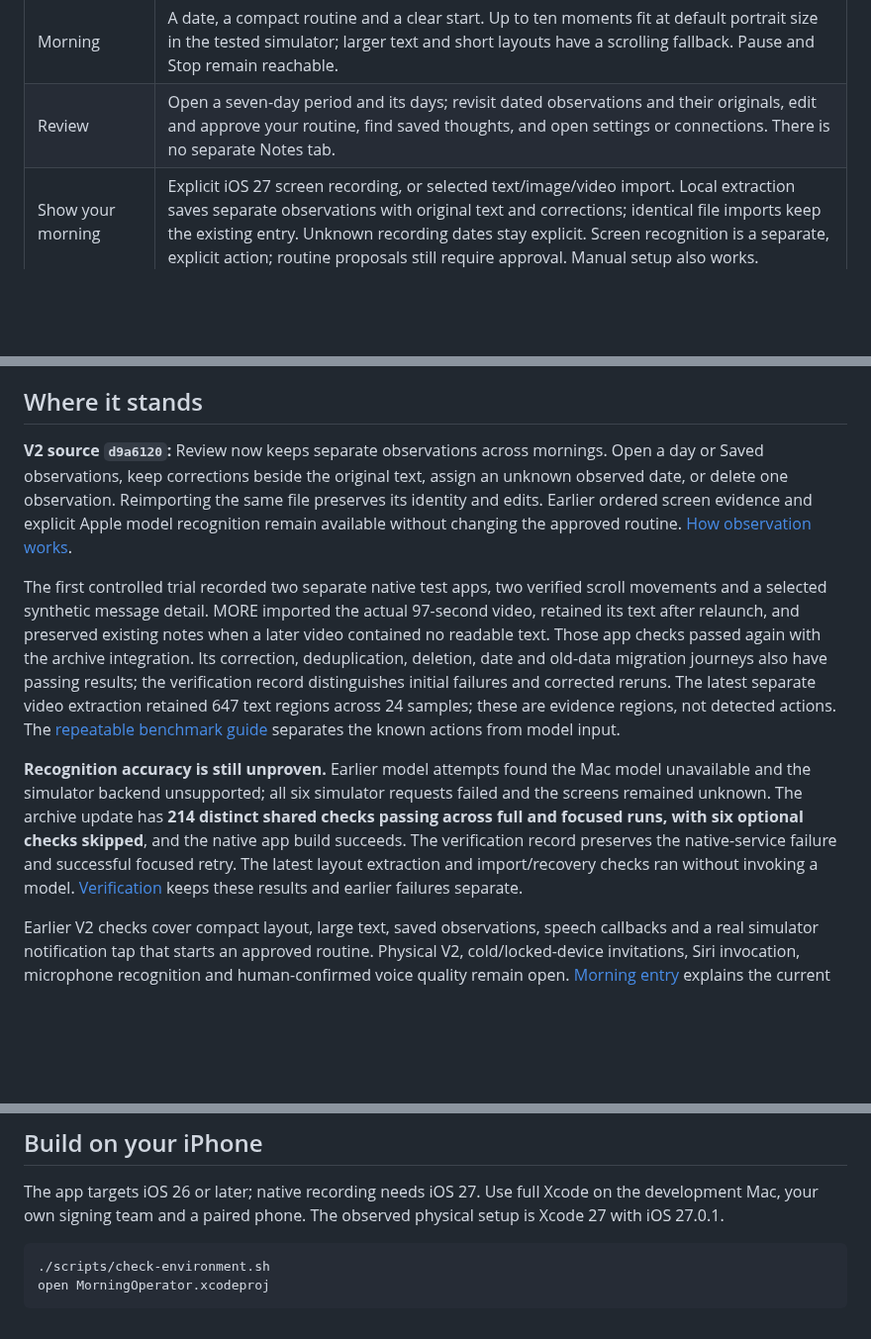
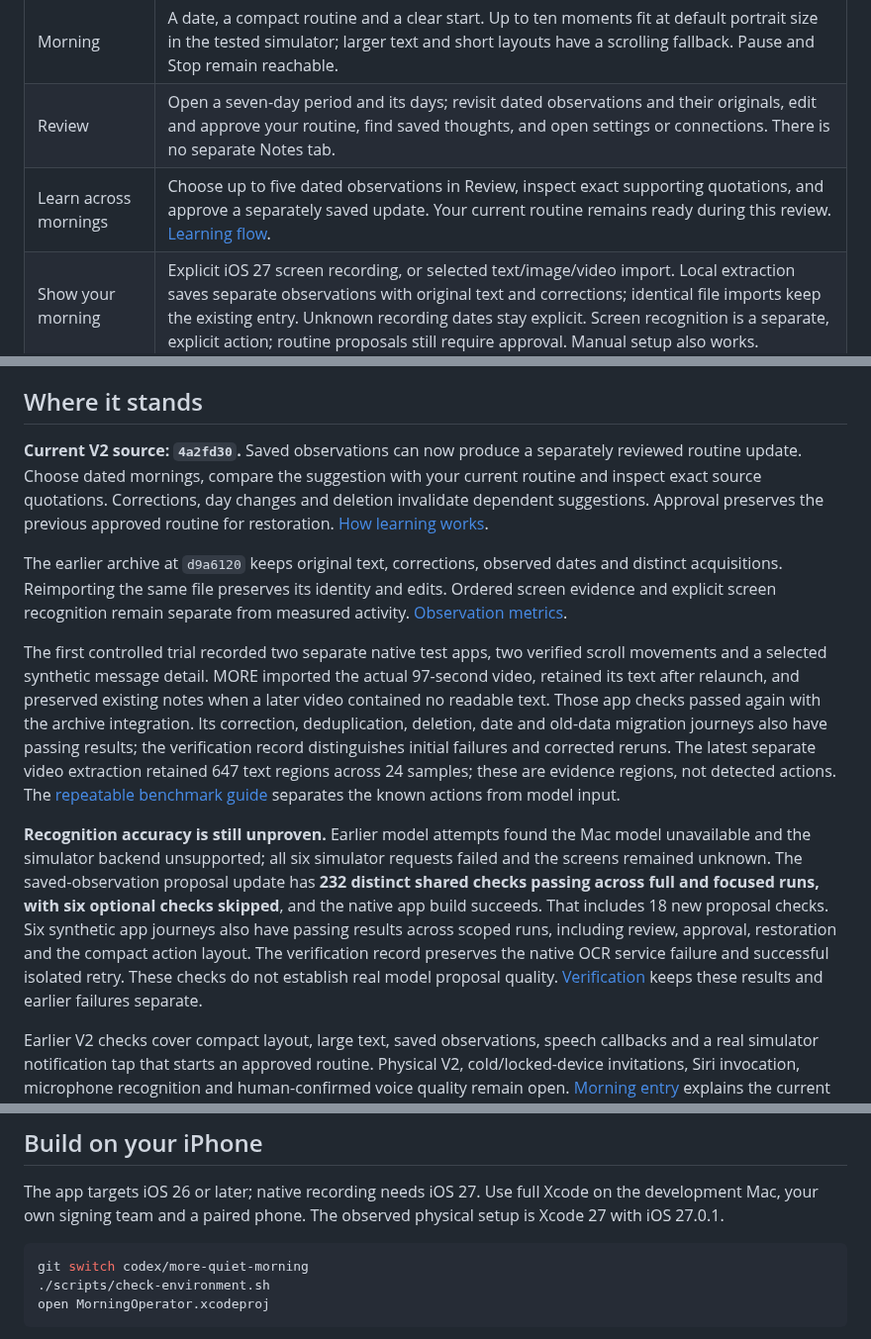
Before and after one commit to gderamchi/morning-operator, a Markdown page: README.md, 3 parts joined by grey strips. Shown at 99% size. GitHub-like rendering; blank space fills up the shorter version.

Commit message:
Document reviewed updates from saved mornings

````diff
--- a/README.md
+++ b/README.md
@@ -23,6 +23,7 @@ The development branch `codex/more-quiet-morning` introduces the V2 interface. I
 |---|---|
 | Morning | A date, a compact routine and a clear start. Up to ten moments fit at default portrait size in the tested simulator; larger text and short layouts have a scrolling fallback. Pause and Stop remain reachable. |
 | Review | Open a seven-day period and its days; revisit dated observations and their originals, edit and approve your routine, find saved thoughts, and open settings or connections. There is no separate Notes tab. |
+| Learn across mornings | Choose up to five dated observations in Review, inspect exact supporting quotations, and approve a separately saved update. Your current routine remains ready during this review. [Learning flow](https://github.com/gibouu/morning-operator/blob/codex/more-quiet-morning/docs/ROUTINE-LEARNING.md). |
 | Show your morning | Explicit iOS 27 screen recording, or selected text/image/video import. Local extraction saves separate observations with original text and corrections; identical file imports keep the existing entry. Unknown recording dates stay explicit. Screen recognition is a separate, explicit action; routine proposals still require approval. Manual setup also works. |
 | Move through it | Supported spoken/calendar operations advance after completion. Other activities wait for you. A completion invitation opens capture; it is not yet a live spoken conversation. |
 | Begin with an invitation | Set one future notification in Review → Settings. Its tap or a foreground Start intent routes into an approved morning, waiting for a ready app. Physical delivery and Siri invocation remain unverified. [Morning entry](https://github.com/gibouu/morning-operator/blob/codex/more-quiet-morning/docs/MORNING-ENTRY.md). |
@@ -33,11 +34,13 @@ Review currently measures **routine runs**, not complete phone usage or learned
 
 ## Where it stands
 
-**V2 source `d9a6120`:** Review now keeps separate observations across mornings. Open a day or Saved observations, keep corrections beside the original text, assign an unknown observed date, or delete one observation. Reimporting the same file preserves its identity and edits. Earlier ordered screen evidence and explicit Apple model recognition remain available without changing the approved routine. [How observation works](https://github.com/gibouu/morning-operator/blob/codex/more-quiet-morning/docs/OBSERVATION-METRICS.md).
+**Current V2 source: `4a2fd30`.** Saved observations can now produce a separately reviewed routine update. Choose dated mornings, compare the suggestion with your current routine and inspect exact source quotations. Corrections, day changes and deletion invalidate dependent suggestions. Approval preserves the previous approved routine for restoration. [How learning works](https://github.com/gibouu/morning-operator/blob/codex/more-quiet-morning/docs/ROUTINE-LEARNING.md).
+
+The earlier archive at `d9a6120` keeps original text, corrections, observed dates and distinct acquisitions. Reimporting the same file preserves its identity and edits. Ordered screen evidence and explicit screen recognition remain separate from measured activity. [Observation metrics](https://github.com/gibouu/morning-operator/blob/codex/more-quiet-morning/docs/OBSERVATION-METRICS.md).
 
 The first controlled trial recorded two separate native test apps, two verified scroll movements and a selected synthetic message detail. MORE imported the actual 97-second video, retained its text after relaunch, and preserved existing notes when a later video contained no readable text. Those app checks passed again with the archive integration. Its correction, deduplication, deletion, date and old-data migration journeys also have passing results; the verification record distinguishes initial failures and corrected reruns. The latest separate video extraction retained 647 text regions across 24 samples; these are evidence regions, not detected actions. The [repeatable benchmark guide](https://github.com/gibouu/morning-operator/blob/codex/more-quiet-morning/docs/OBSERVATION-BENCHMARK.md) separates the known actions from model input.
 
-**Recognition accuracy is still unproven.** Earlier model attempts found the Mac model unavailable and the simulator backend unsupported; all six simulator requests failed and the screens remained unknown. The archive update has **214 distinct shared checks passing across full and focused runs, with six optional checks skipped**, and the native app build succeeds. The verification record preserves the native-service failure and successful focused retry. The latest layout extraction and import/recovery checks ran without invoking a model. [Verification](https://github.com/gibouu/morning-operator/blob/codex/more-quiet-morning/docs/PHASE-ONE.md) keeps these results and earlier failures separate.
+**Recognition accuracy is still unproven.** Earlier model attempts found the Mac model unavailable and the simulator backend unsupported; all six simulator requests failed and the screens remained unknown. The saved-observation proposal update has **232 distinct shared checks passing across full and focused runs, with six optional checks skipped**, and the native app build succeeds. That includes 18 new proposal checks. Six synthetic app journeys also have passing results across scoped runs, including review, approval, restoration and the compact action layout. The verification record preserves the native OCR service failure and successful isolated retry. These checks do not establish real model proposal quality. [Verification](https://github.com/gibouu/morning-operator/blob/codex/more-quiet-morning/docs/PHASE-ONE.md) keeps these results and earlier failures separate.
 
 Earlier V2 checks cover compact layout, large text, saved observations, speech callbacks and a real simulator notification tap that starts an approved routine. Physical V2, cold/locked-device invitations, Siri invocation, microphone recognition and human-confirmed voice quality remain open. [Morning entry](https://github.com/gibouu/morning-operator/blob/codex/more-quiet-morning/docs/MORNING-ENTRY.md) explains the current start options.
 
@@ -52,6 +55,7 @@ Observed-habit averages, ongoing adaptation, first-use/alarm start opportunities
 The app targets iOS 26 or later; native recording needs iOS 27. Use full Xcode on the development Mac, your own signing team and a paired phone. The observed physical setup is Xcode 27 with iOS 27.0.1.
 
 ```sh
+git switch codex/more-quiet-morning
 ./scripts/check-environment.sh
 open MorningOperator.xcodeproj
 ```
````
Also changed, not shown: other parts of README.md (+1 -0 lines).
